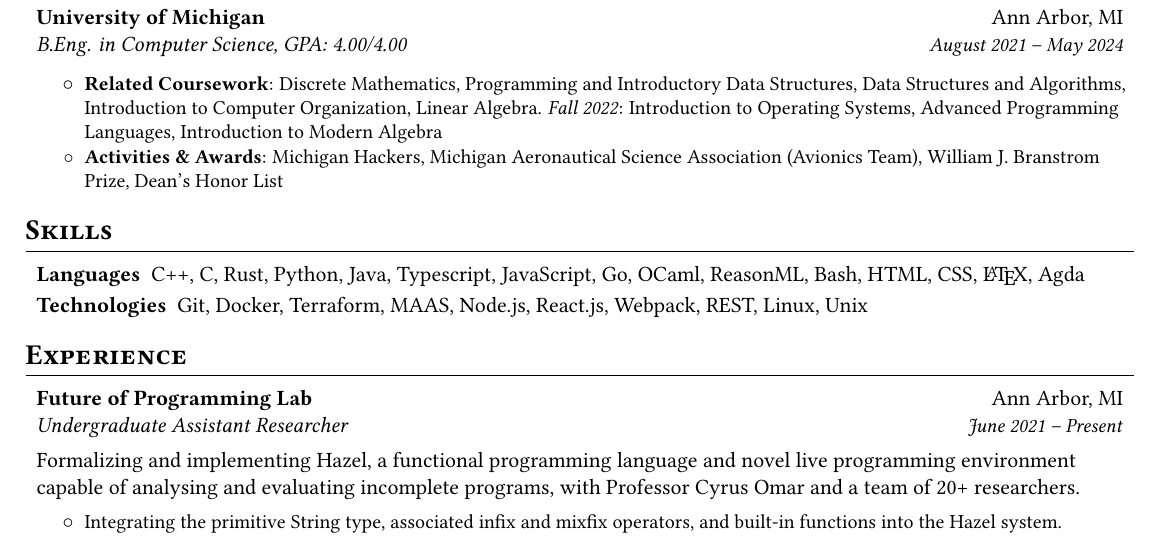
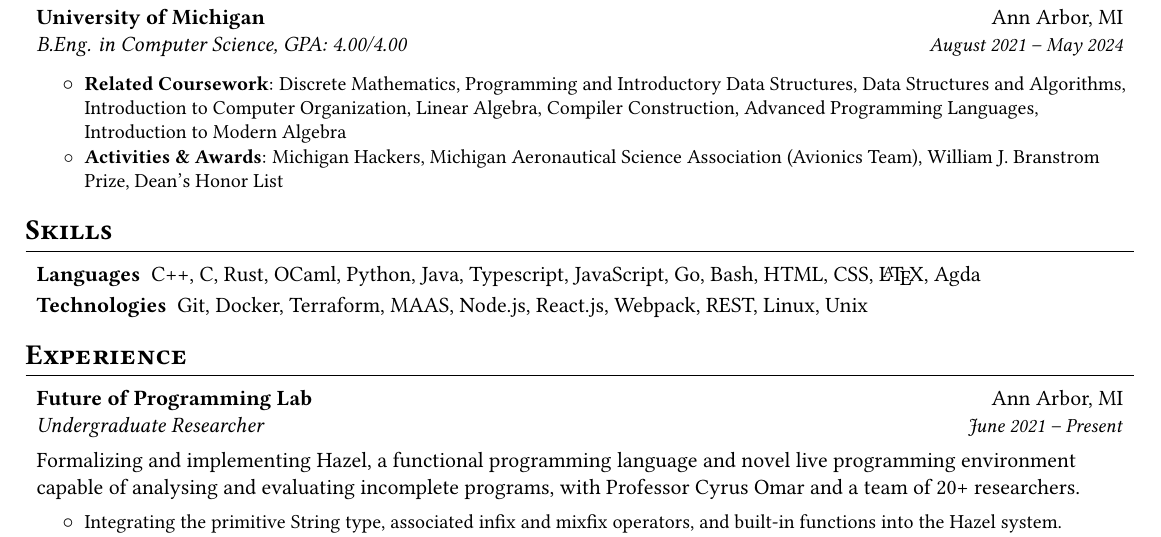
Before and after one commit to mirryi/cv, a LaTeX CV (resume.tex): part of the page, cut so that both start at the same text. Compiled offline with pdfLaTeX.

Commit message:
Miscellaneous updates

```diff
--- a/resume.tex
+++ b/resume.tex
@@ -21,9 +21,8 @@
         \rpoint
           {Related Coursework}
           {Discrete Mathematics, Programming and Introductory Data Structures, Data Structures and
-            Algorithms, \\ Introduction to Computer Organization, Linear Algebra.
-            \emph{Fall 2022}: Introduction to Operating Systems, Advanced Programming Languages,
-            Introduction to Modern Algebra}
+            Algorithms, \\ Introduction to Computer Organization, Linear Algebra, Compiler
+            Construction, Advanced Programming Languages, Introduction to Modern Algebra}
         \rpoint
           {Activities \& Awards}
           {Michigan Hackers, Michigan Aeronautical Science Association (Avionics Team), William J.
@@ -35,8 +34,7 @@
   \begin{rlinelist}
     \rline
       {Languages}
-      {C++, C, Rust, Python, Java, Typescript, JavaScript, Go, OCaml, ReasonML, Bash, HTML, CSS,
-        \LaTeX, Agda}
+      {C++, C, Rust, OCaml, Python, Java, Typescript, JavaScript, Go, Bash, HTML, CSS, \LaTeX, Agda}
     \rline
       {Technologies}
       {Git, Docker, Terraform, MAAS, Node.js, React.js, Webpack, REST, Linux, Unix}
@@ -47,7 +45,7 @@
     \rsectionitem
       {Future of Programming Lab}
       {Ann Arbor, MI}
-      {Undergraduate Assistant Researcher}
+      {Undergraduate Researcher}
       {June 2021 -- Present}
 
       Formalizing and implementing Hazel, a functional programming language and novel live
```
